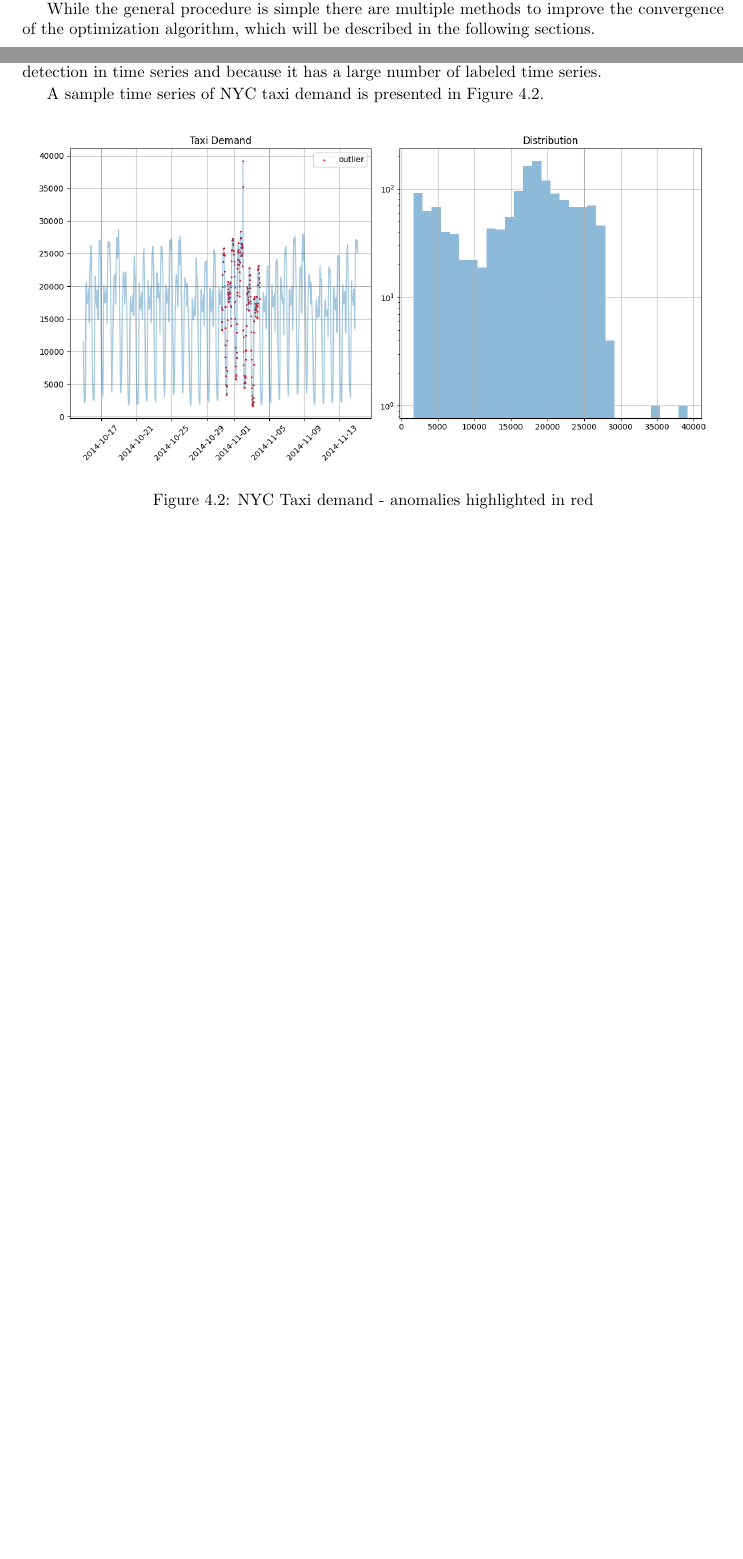
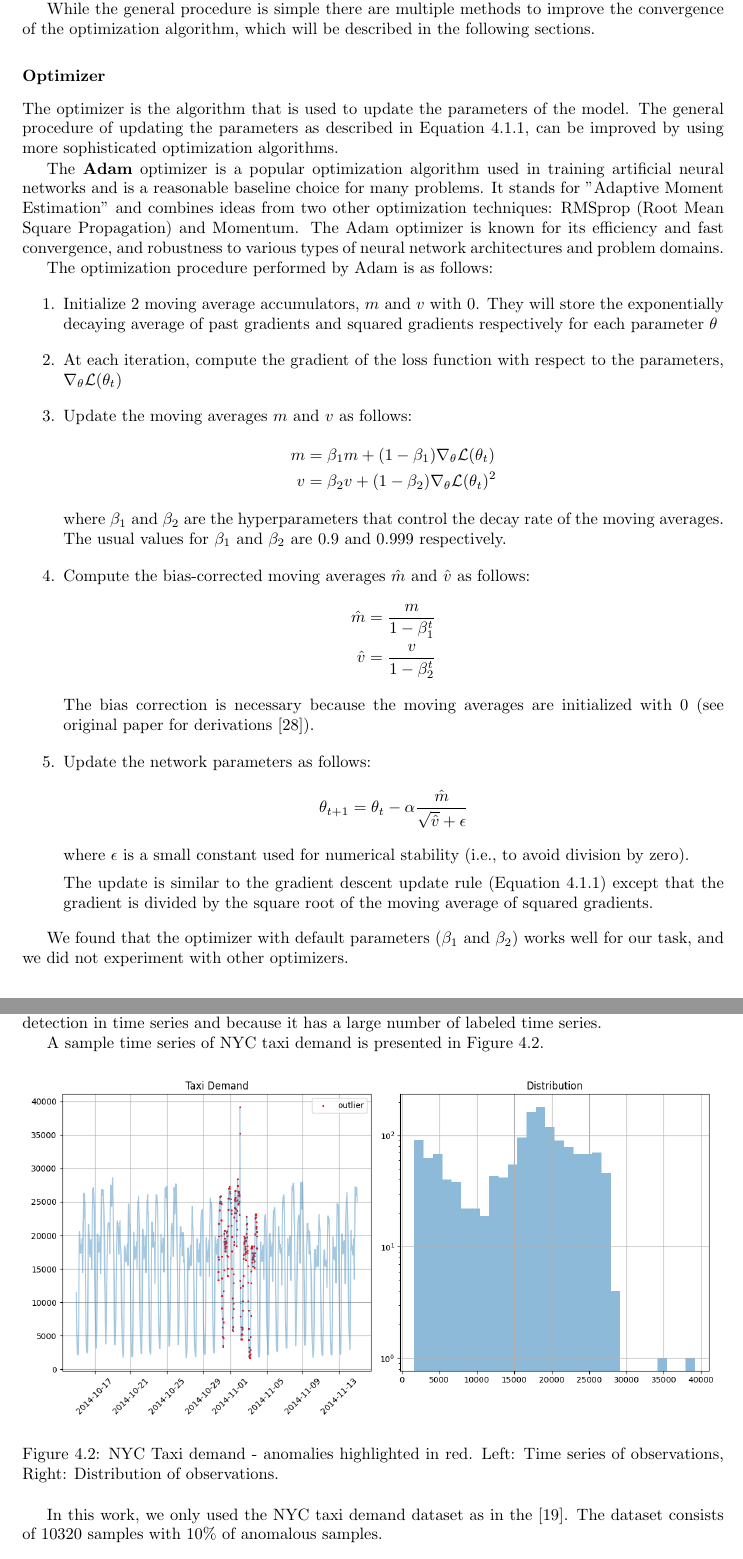
Before and after one commit to thxi/icl_thesis, a LaTeX thesis (tex/thesis_main.tex): two parts of pages 27 and 29 of 42 before the commit and two parts of pages 27 and 30 of 43 after it, joined at a grey line, cut so that both start at the same text, the shorter picture padded with empty space. Compiled offline with pdfLaTeX.

Commit message:
add adam description

```diff
--- a/tex/thesis_main.tex
+++ b/tex/thesis_main.tex
@@ -1181,10 +1183,57 @@ where $\alpha$ is the learning rate and $\mathcal{L}(\theta_t)$ is the loss func
 While the general procedure is simple there are multiple methods to improve the convergence of the optimization algorithm,
 which will be described in the following sections.
 
-% TODO: maybe add a section with an optimizer here?
+\subsubsection{Optimizer} \label{sec:optimizer}
+
+The optimizer is the algorithm that is used to update the parameters of the model.
+The general procedure of updating the parameters as described in Equation \ref{eq:gradient_descent},
+can be improved by using more sophisticated optimization algorithms.
+
+The \textbf{Adam} optimizer is a popular optimization algorithm used in training artificial neural networks
+and is a reasonable baseline choice for many problems.
+It stands for "Adaptive Moment Estimation" and combines ideas from two other
+optimization techniques: RMSprop (Root Mean Square Propagation) and Momentum.
+The Adam optimizer is known for its efficiency and  fast convergence, and robustness
+to various types of neural network architectures and problem domains.
+
+The optimization procedure performed by Adam is as follows:
+\begin{enumerate}
+    \item Initialize 2 moving average accumulators, $m$ and $v$ with 0.
+          They will store the exponentially decaying average of past gradients
+          and squared gradients respectively for each parameter $\theta$
+    \item At each iteration, compute the gradient of the loss function with
+          respect to the parameters, $\nabla_{\theta} \mathcal{L}(\theta_t)$
+    \item Update the moving averages $m$ and $v$ as follows:
+          \begin{align*}
+              m & = \beta_1 m + (1 - \beta_1) \nabla_{\theta} \mathcal{L}(\theta_t)   \\
+              v & = \beta_2 v + (1 - \beta_2) \nabla_{\theta} \mathcal{L}(\theta_t)^2
+          \end{align*}
+          where $\beta_1$ and $\beta_2$ are the hyperparameters that control the decay rate of the moving averages.
+          The usual values for $\beta_1$ and $\beta_2$ are 0.9 and 0.999 respectively.
+    \item Compute the bias-corrected moving averages $\hat{m}$ and $\hat{v}$ as follows:
+          \begin{align*}
+              \hat{m} & = \frac{m}{1 - \beta_1^t} \\
+              \hat{v} & = \frac{v}{1 - \beta_2^t}
+          \end{align*}
+          The bias correction is necessary because the moving averages are initialized with 0
+          (see original paper for derivations \cite{Kingma2014AdamAM}).
+    \item Update the network parameters as follows:
+          \begin{equation*}
+              \theta_{t+1}=\theta_t - \alpha \frac{\hat{m}}{\sqrt{\hat{v}} + \epsilon}
+          \end{equation*}
+          where $\epsilon$ is a small constant used for numerical stability
+          (i.e., to avoid division by zero).
+
+          The update is similar to the gradient descent update rule (Equation \ref{eq:gradient_descent})
+          except that the gradient is divided by the square root of the moving average of squared gradients.
+\end{enumerate}
+
+We found that the optimizer with default parameters ($\beta_1$ and $\beta_2$) works well for our task, and we did not experiment
+with other optimizers.
+
 
 \subsubsection{Learning rate finder} \label{sec:learning_rate_finder}
-% describe learning rate finder
+
 The learning rate $\alpha$ is one of the most important hyperparameters that determines the step size in parameter space
 during gradient descent optimization. An appropriate learning rate is essential for
 model convergence.
@@ -1293,10 +1341,13 @@ for anomaly detection in time series and because it has a large number of labele
 A sample time series of NYC taxi demand is presented in Figure \ref{fig:NAB_example_nyc_taxi}.
 \begin{figure}[h!]
     \centering
-    \includegraphics[scale=0.48]{NAB_example_nyc_taxi.png}
-    \caption{NYC Taxi demand - anomalies highlighted in red}
+    \includegraphics[width=\textwidth]{NAB_example_nyc_taxi.png}
+    \caption{NYC Taxi demand - anomalies highlighted in red. Left: Time series of observations, Right: Distribution of observations.}
     \label{fig:NAB_example_nyc_taxi}
 \end{figure}
+
+In this work, we only used the NYC taxi demand dataset as in the \cite{tuli2022tranad}.
+The dataset consists of 10320 samples with 10\% of anomalous samples.
 
 \subsection{KPI Anomaly Detection Dataset}
 
```
Also changed, not shown: tex/biblio.bib (+9 -0 lines), tex/Figures/etc/gradient_explosion.pdf, tex/thesis_main.pdf, tex/thesis_main.tex (23 more changed lines), 2 other files.
